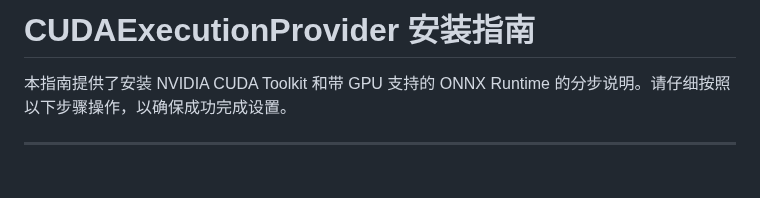
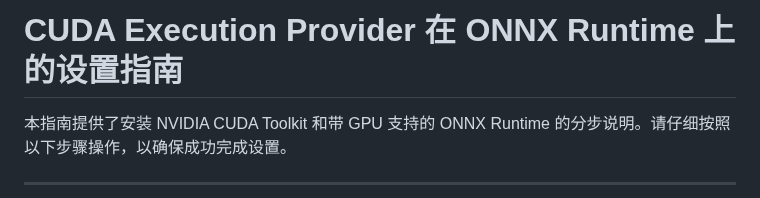
Before and after one commit to DakeQQ/Tutorial-ONNX-Runtime-Execution-Providers, a Markdown page: CUDAExecutionProvider/Chinese/CUDAExecutionProvider.md, the part around the change. Rendered like a GitHub page; blank space fills up the shorter version.

```diff
--- a/CUDAExecutionProvider/Chinese/CUDAExecutionProvider.md
+++ b/CUDAExecutionProvider/Chinese/CUDAExecutionProvider.md
@@ -1,4 +1,4 @@
-# CUDAExecutionProvider 安装指南
+# CUDA Execution Provider 在 ONNX Runtime 上的设置指南
 
 本指南提供了安装 NVIDIA CUDA Toolkit 和带 GPU 支持的 ONNX Runtime 的分步说明。请仔细按照以下步骤操作，以确保成功完成设置。
 
```
